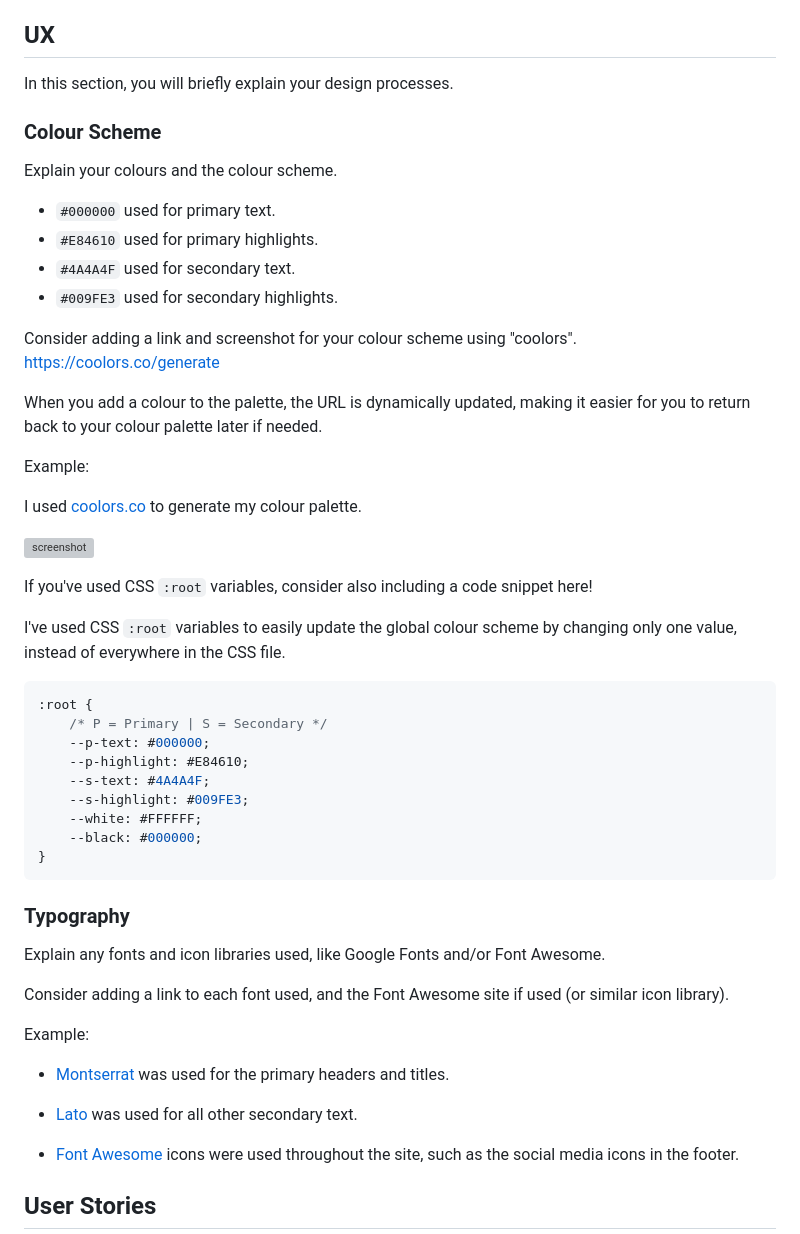
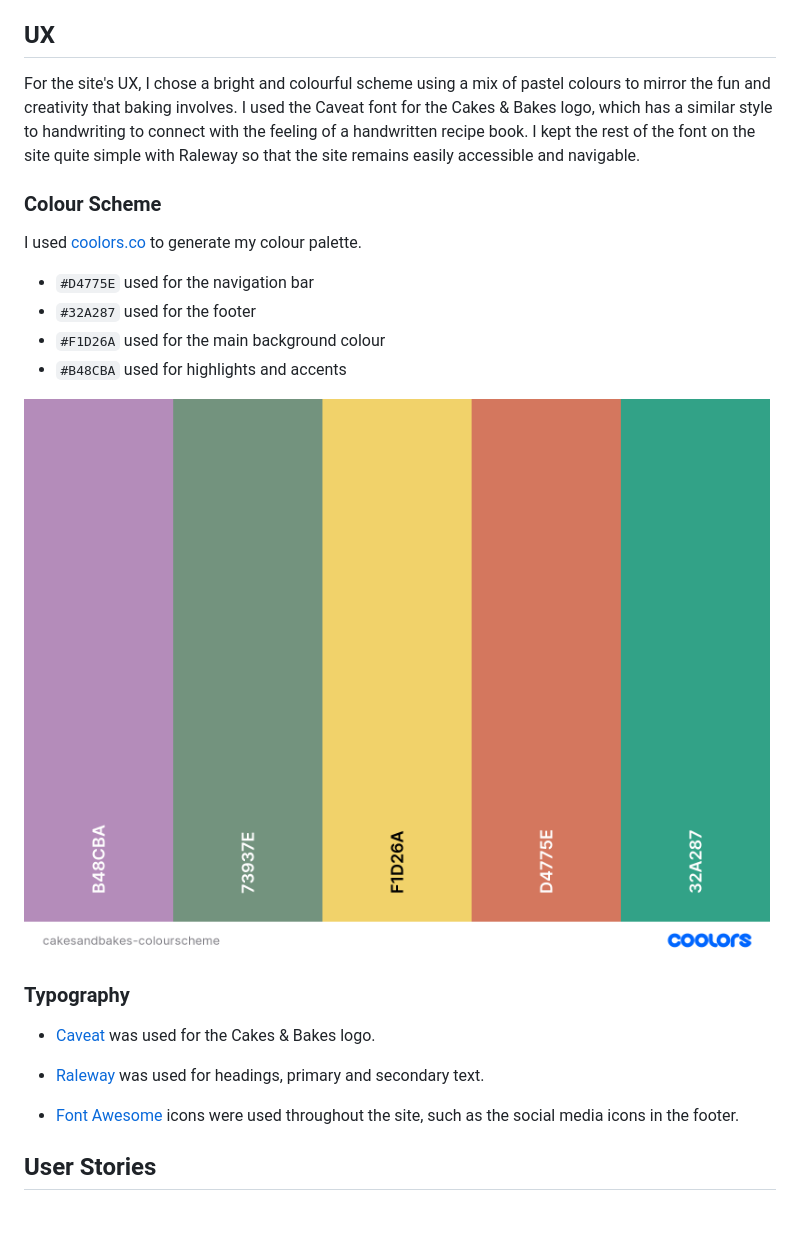
Before and after one commit to katkapsasky/cakes-and-bakes, a Markdown page: README.md, the part around the change. GitHub-like rendering; pictures changed too: documentation/colourscheme/cakesandbakes-colourscheme.png (added); blank space fills up the shorter version; grey boxes are pictures that could not be loaded.

Commit message:
Add UX info and colour scheme screenshot

````diff
--- a/README.md
+++ b/README.md
@@ -11,55 +11,24 @@ The live site can be viewed [here](https://ui.dev/amiresponsive?url=https://cake
 
 ## UX
 
-In this section, you will briefly explain your design processes.
+For the site's UX, I chose a bright and colourful scheme using a mix of pastel colours to mirror the fun and creativity that baking involves. I used the Caveat font for the Cakes & Bakes logo, which has a similar style to handwriting to connect with the feeling of a handwritten recipe book. I kept the rest of the font on the site quite simple with Raleway so that the site remains easily accessible and navigable.
 
 ### Colour Scheme
 
-Explain your colours and the colour scheme.
+I used [coolors.co](https://coolors.co/b48cba-73937e-f1d26a-d4775e-32a287) to generate my colour palette.
 
-- `#000000` used for primary text.
-- `#E84610` used for primary highlights.
-- `#4A4A4F` used for secondary text.
-- `#009FE3` used for secondary highlights.
+- `#D4775E` used for the navigation bar
+- `#32A287` used for the footer
+- `#F1D26A` used for the main background colour
+- `#B48CBA` used for highlights and accents
 
-Consider adding a link and screenshot for your colour scheme using "coolors".
-https://coolors.co/generate
-
-When you add a colour to the palette, the URL is dynamically updated, making it easier for you to return back to your colour palette later if needed.
-
-Example:
-
-I used [coolors.co](https://coolors.co/e84610-009fe3-4a4a4f-445261-d63649-e6ecf0-000000) to generate my colour palette.
-
-![screenshot](documentation/coolors.png)
-
-If you've used CSS `:root` variables, consider also including a code snippet here!
-
-I've used CSS `:root` variables to easily update the global colour scheme by changing only one value, instead of everywhere in the CSS file.
-
-```css
-:root {
-    /* P = Primary | S = Secondary */
-    --p-text: #000000;
-    --p-highlight: #E84610;
-    --s-text: #4A4A4F;
-    --s-highlight: #009FE3;
-    --white: #FFFFFF;
-    --black: #000000;
-}
-```
+![screenshot](documentation/colourscheme/cakesandbakes-colourscheme.png)
 
 ### Typography
 
-Explain any fonts and icon libraries used, like Google Fonts and/or Font Awesome.
+- [Caveat](https://fonts.google.com/specimen/Caveat) was used for the Cakes & Bakes logo.
 
-Consider adding a link to each font used, and the Font Awesome site if used (or similar icon library).
-
-Example:
-
-- [Montserrat](https://fonts.google.com/specimen/Montserrat) was used for the primary headers and titles.
-
-- [Lato](https://fonts.google.com/specimen/Lato) was used for all other secondary text.
+- [Raleway](https://fonts.google.com/specimen/Raleway) was used for headings, primary and secondary text.
 
 - [Font Awesome](https://fontawesome.com) icons were used throughout the site, such as the social media icons in the footer.
 
````
